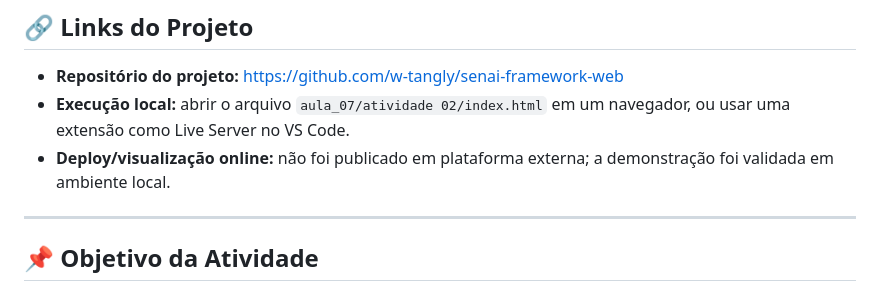
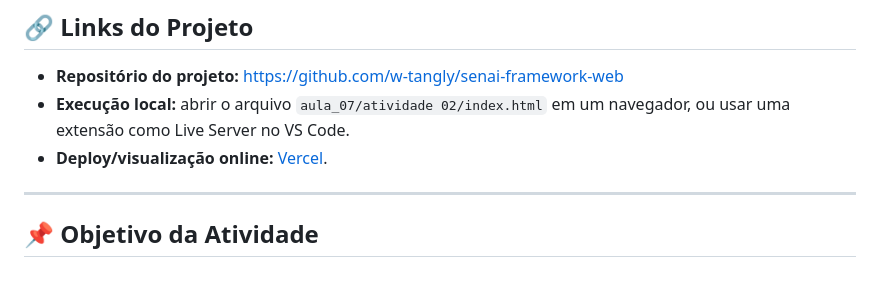
Before and after one commit to w-tangly/senai-framework-web, a Markdown page: aula_07/atividade 02/README.md, the part around the change. Rendered like a GitHub page.

Commit message:
docs(aula_07): update deployment link for atividade 02
Replace the local execution note with a live Vercel deployment link in the project README.

```diff
--- a/aula_07/atividade 02/README.md
+++ b/aula_07/atividade 02/README.md
@@ -7,7 +7,7 @@ Este projeto consiste na criação de uma interface moderna, responsiva e visual
 ## 🔗 Links do Projeto
 - **Repositório do projeto:** https://github.com/w-tangly/senai-framework-web
 - **Execução local:** abrir o arquivo `aula_07/atividade 02/index.html` em um navegador, ou usar uma extensão como Live Server no VS Code.
-- **Deploy/visualização online:** não foi publicado em plataforma externa; a demonstração foi validada em ambiente local.
+- **Deploy/visualização online:** [Vercel](https://senai-framework-web-atividade-02.vercel.app/).
 
 ---
 
```
